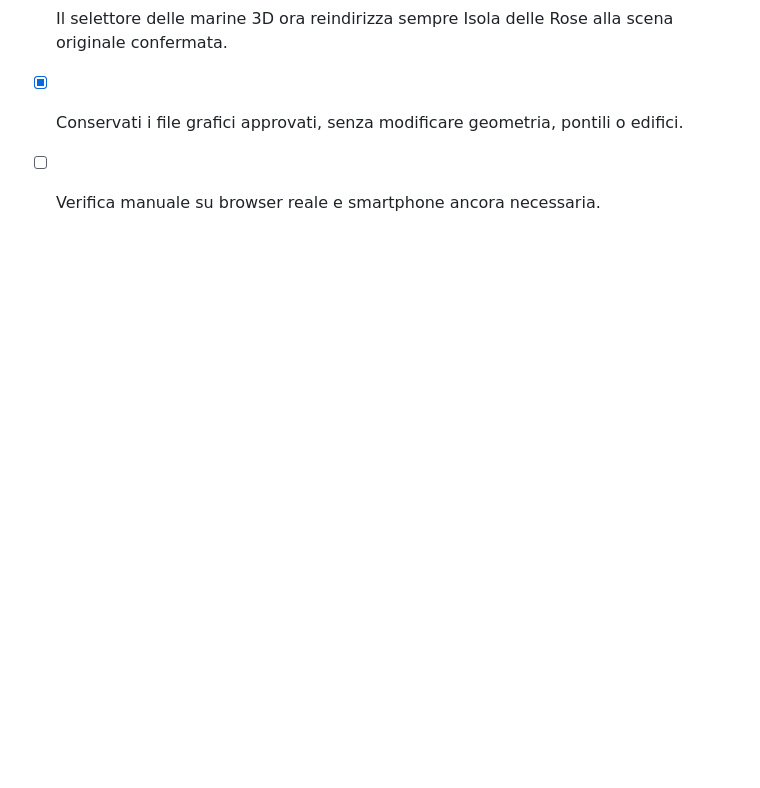
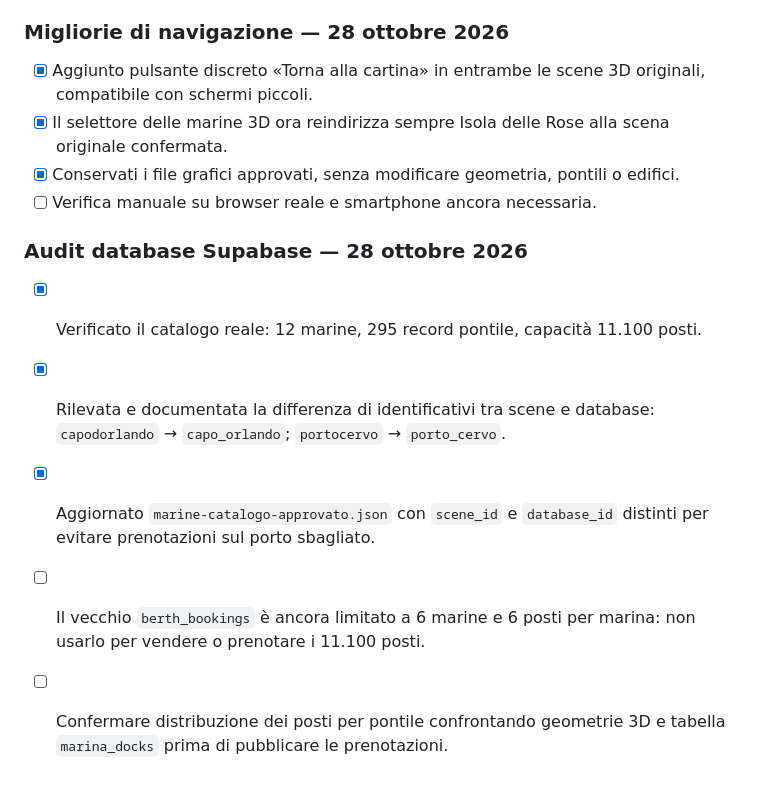
Before and after one commit to rpgsrl24-ship-it/marina-empire, a Markdown page: MARINE_ORIGINALI_CHECKLIST.md, the part around the change. GitHub-like rendering; blank space fills up the shorter version.

Commit message:
Document Supabase marina ID aliases and legacy berth booking limits

```diff
--- a/MARINE_ORIGINALI_CHECKLIST.md
+++ b/MARINE_ORIGINALI_CHECKLIST.md
@@ -53,3 +53,10 @@ Le scene approvate contengono ancora progressi in `localStorage`. I saldi mostra
 - [x] Il selettore delle marine 3D ora reindirizza sempre Isola delle Rose alla scena originale confermata.
 - [x] Conservati i file grafici approvati, senza modificare geometria, pontili o edifici.
 - [ ] Verifica manuale su browser reale e smartphone ancora necessaria.
+
+### Audit database Supabase — 28 ottobre 2026
+- [x] Verificato il catalogo reale: 12 marine, 295 record pontile, capacità 11.100 posti.
+- [x] Rilevata e documentata la differenza di identificativi tra scene e database: `capodorlando` → `capo_orlando`; `portocervo` → `porto_cervo`.
+- [x] Aggiornato `marine-catalogo-approvato.json` con `scene_id` e `database_id` distinti per evitare prenotazioni sul porto sbagliato.
+- [ ] Il vecchio `berth_bookings` è ancora limitato a 6 marine e 6 posti per marina: non usarlo per vendere o prenotare i 11.100 posti.
+- [ ] Confermare distribuzione dei posti per pontile confrontando geometrie 3D e tabella `marina_docks` prima di pubblicare le prenotazioni.
```
